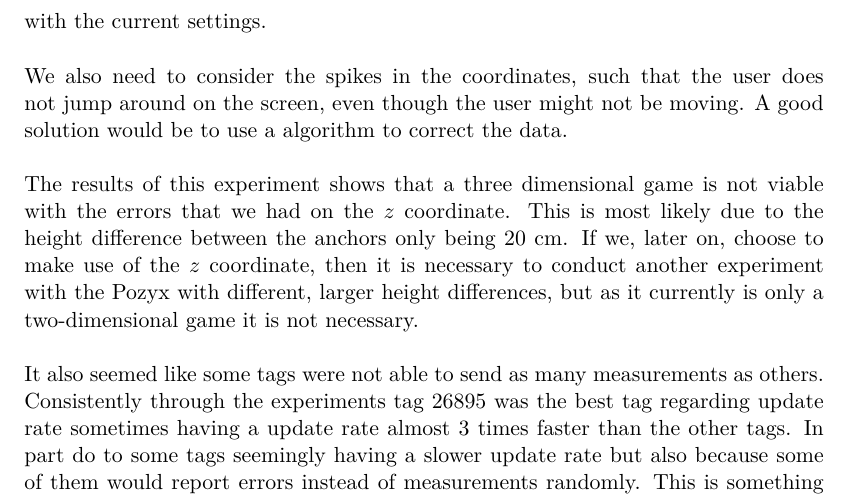
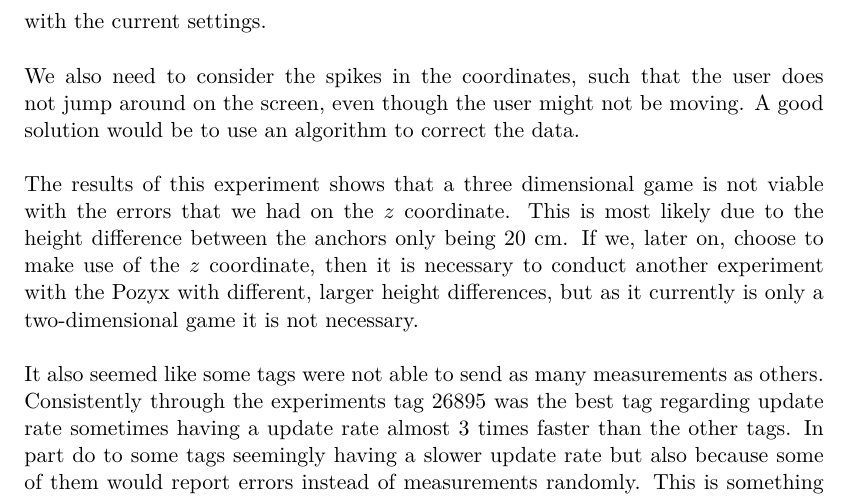
Before and after one commit to SW8-Bajs/report, a LaTeX thesis (master.tex, which reads sections/sprint-1/experiment.tex): part of page 40 of 73, cut so that both start at the same text. Compiled offline with pdfLaTeX.

Commit message:
Update sections/sprint-1/experiment.tex
Co-Authored-By: Eduardsen <eduardsengithub@gmail.com>

```diff
--- a/sections/sprint-1/experiment.tex
+++ b/sections/sprint-1/experiment.tex
@@ -174,7 +174,7 @@ It was decided that further investigation into this issue should be conducted at
 Our conclusion of this experiment is that the precision is satisfactory, but the update rate is not optimal as that does not meet the standards of the refresh rate needed with the current settings.
 \\\\
 We also need to consider the spikes in the coordinates, such that the user does not jump around on the screen, even though the user might not be moving.
-A good solution would be to use a algorithm to correct the data.
+A good solution would be to use an algorithm to correct the data.
 \\\\
 The results of this experiment shows that a three dimensional game is not viable with the errors that we had on the $z$ coordinate.
 This is most likely due to the height difference between the anchors only being 20 cm.
```
